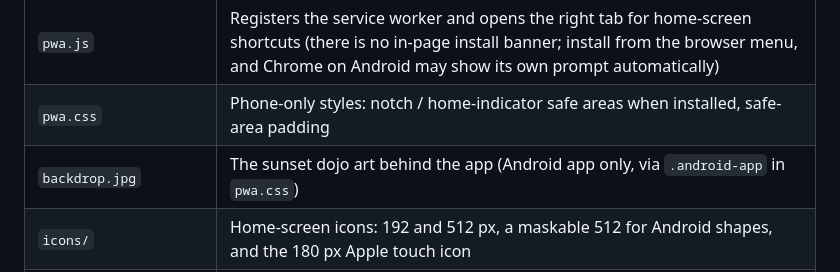
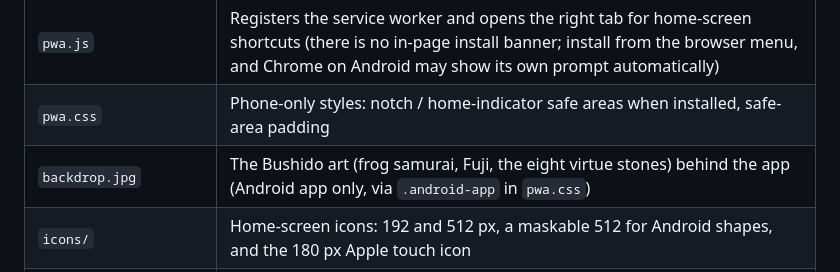
Before and after one commit to Tgood91/Monad-OPSTACK-DEX, a Markdown page: Bushido-dApp/README.md, the part around the change. Rendered like a GitHub page.

```diff
--- a/Bushido-dApp/README.md
+++ b/Bushido-dApp/README.md
@@ -30,7 +30,7 @@ modal). The app never holds keys or funds.
 | `sw.js` | Service worker: loads the app when offline, keeps the build files cached. **Never caches `/api`, prices, RPC or wallet traffic**, so quotes are always live. |
 | `pwa.js` | Registers the service worker and opens the right tab for home-screen shortcuts (there is no in-page install banner; install from the browser menu, and Chrome on Android may show its own prompt automatically) |
 | `pwa.css` | Phone-only styles: notch / home-indicator safe areas when installed, safe-area padding |
-| `backdrop.jpg` | The sunset dojo art behind the app (Android app only, via `.android-app` in `pwa.css`) |
+| `backdrop.jpg` | The Bushido art (frog samurai, Fuji, the eight virtue stones) behind the app (Android app only, via `.android-app` in `pwa.css`) |
 | `icons/` | Home-screen icons: 192 and 512 px, a maskable 512 for Android shapes, and the 180 px Apple touch icon |
 | `vite-plugin.js` | Publishes these files with every build: `sw.js` at the site root (so it controls the whole app), and the manifest and icons under `/Bushido-dApp/` |
 
```
Also changed, not shown: CHANGELOG.md (+5 -6 lines), Bushido-dApp/backdrop.jpg, 1 other file.
